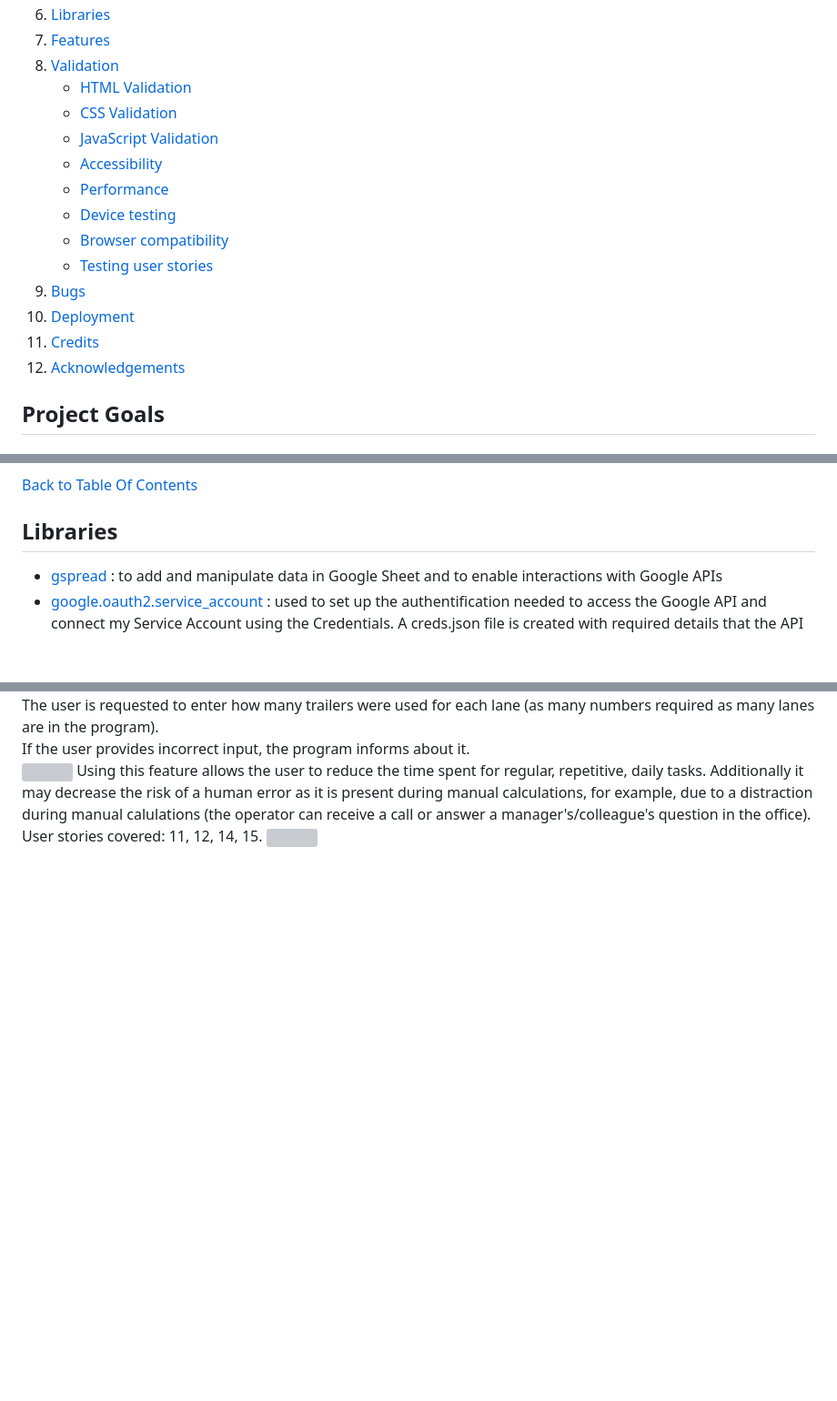
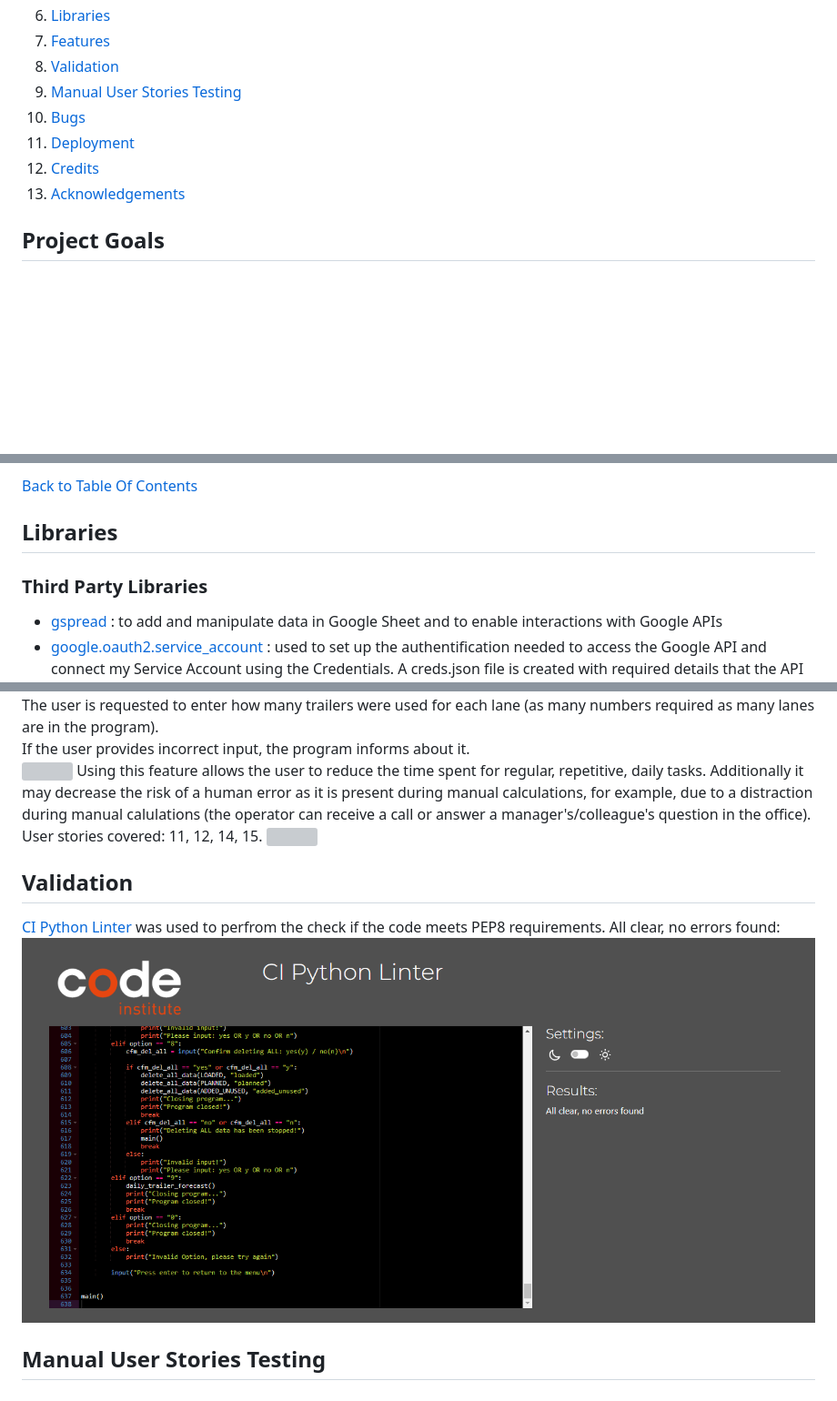
Before and after one commit to WojtekKamilowski/CI_PP3_TDP, a Markdown page: README.md, 3 parts joined by grey strips. Shown: that part at 91% size. Drawn GitHub-style; pictures changed too: docs/validation/pep8-validation.png (added); folded sections open; blank space fills up the shorter version; grey boxes are pictures that could not be loaded.

Commit message:
Add Validation section to README.md file

```diff
--- a/README.md
+++ b/README.md
@@ -30,18 +30,11 @@ Its objective is to support everyday tasks of a freight forwarder.
 6. [Libraries](#libraries)
 7. [Features](#features)
 8. [Validation](#validation)
-    - [HTML Validation](#HTML-validation)
-    - [CSS Validation](#CSS-validation)
-    - [JavaScript Validation](#javascript-validation)
-    - [Accessibility](#accessibility)
-    - [Performance](#performance)
-    - [Device testing](#device-testing)
-    - [Browser compatibility](#browser-compatibility)
-    - [Testing user stories](#testing-user-stories)
- 9. [Bugs](#Bugs)
- 10. [Deployment](#deployment)
- 11. [Credits](#credits)
- 12. [Acknowledgements](#acknowledgements)
+10. [Manual User Stories Testing](#manual-user-stories-testing)
+11. [Bugs](#bugs)
+12. [Deployment](#deployment)
+13. [Credits](#credits)
+14. [Acknowledgements](#acknowledgements)
 
 ## Project Goals
 
@@ -287,6 +280,8 @@ As the site owner I want to:
 [Back to Table Of Contents](#table-of-contents)
 
 ## Libraries
+
+### Third Party Libraries
 - [gspread](https://docs.gspread.org/en/latest/index.html) : to add and manipulate data in Google Sheet and to enable interactions with Google APIs
 - [google.oauth2.service_account](https://google-auth.readthedocs.io/en/master/) : used to set up the authentification needed to access the Google API and connect my Service Account using the Credentials. A creds.json file is created with required details that the API needs to access the google account.
 
@@ -410,3 +405,10 @@ As the site owner I want to:
     User stories covered: 11, 12, 14, 15.
     <img src="docs/features/daily-trailer-forecast.png">
 </details>
+
+## Validation
+
+[CI Python Linter](https://pep8ci.herokuapp.com/) was used to perfrom the check if the code meets PEP8 requirements. All clear, no errors found:
+<img src="docs/validation/pep8-validation.png">
+
+## Manual User Stories Testing
```
